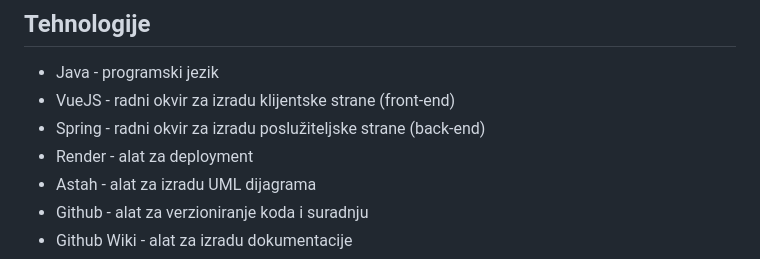
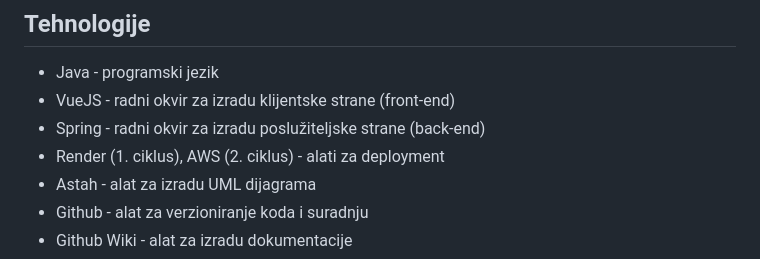
Before and after one commit to DavorMucak/voloConnect, a Markdown page: README.md, the part around the change. GitHub-like rendering.

```diff
--- a/README.md
+++ b/README.md
@@ -32,7 +32,7 @@ Cilj ovog projekta je izgradnja platforme za povezivanje volontera s organizacij
 * Java - programski jezik
 * VueJS - radni okvir za izradu klijentske strane (front-end)
 * Spring - radni okvir za izradu poslužiteljske strane (back-end)
-* Render - alat za deployment
+* Render (1. ciklus), AWS (2. ciklus) - alati za deployment
 * Astah - alat za izradu UML dijagrama
 * Github - alat za verzioniranje koda i suradnju
 * Github Wiki - alat za izradu dokumentacije
```
